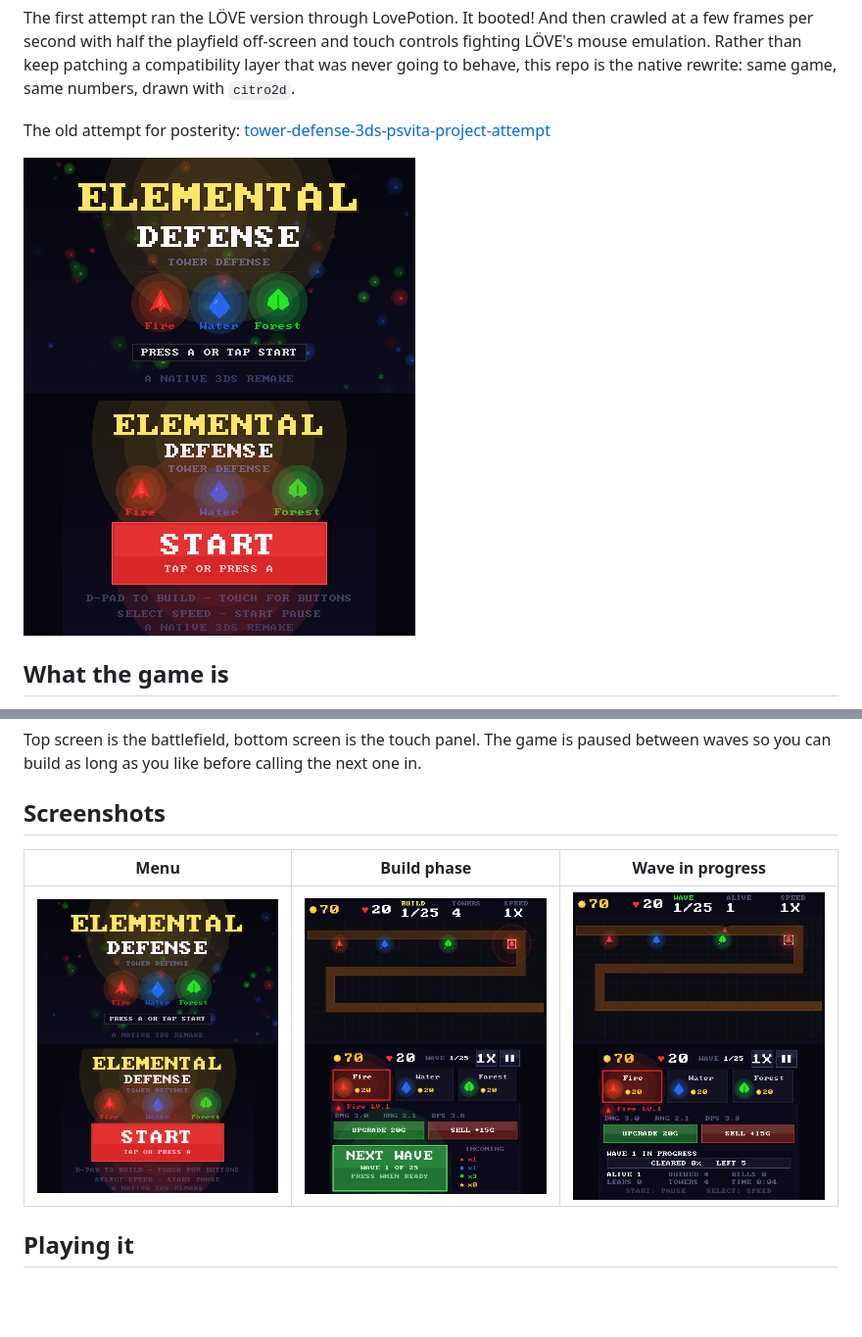
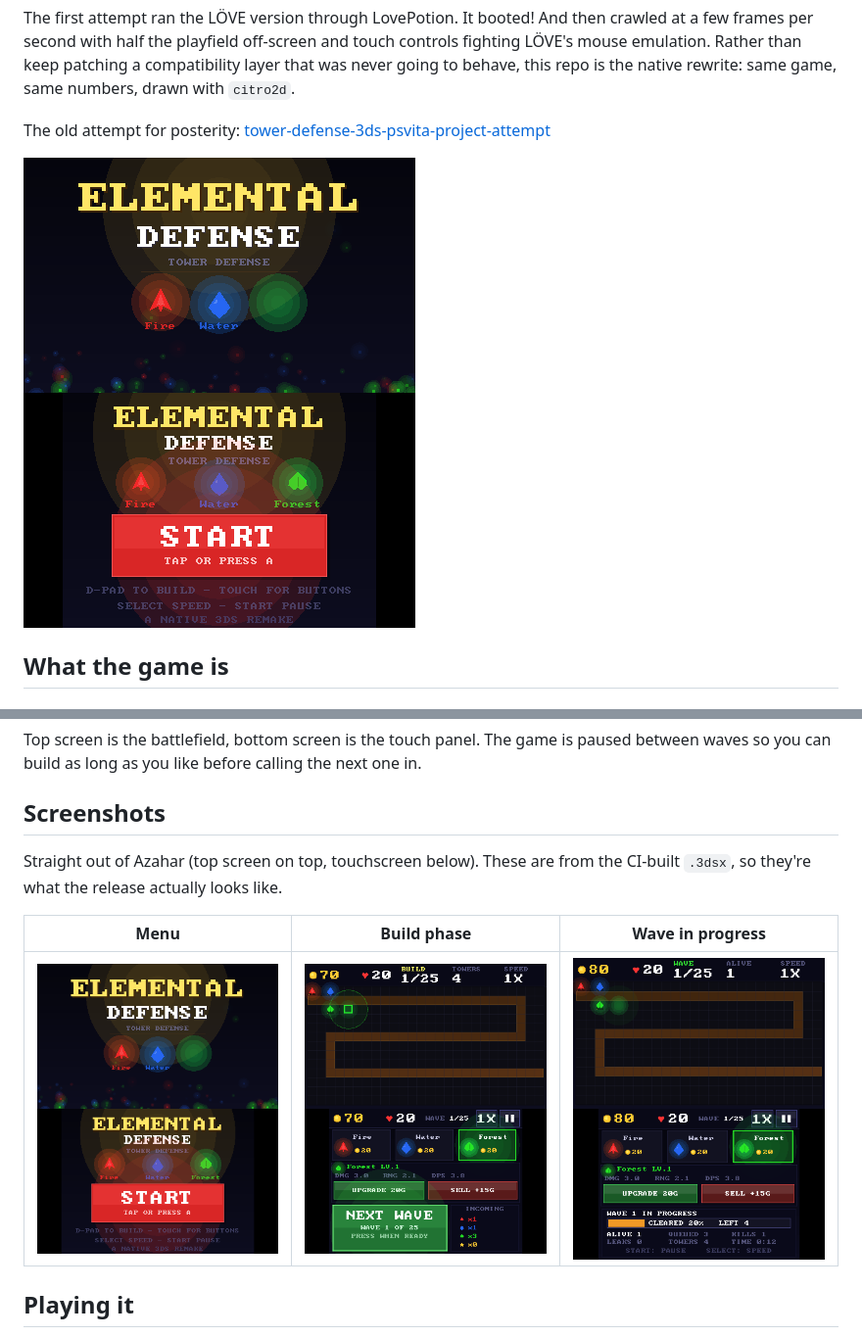
Before and after one commit to Mist-Eros/Attempt-2-3ds-game, a Markdown page: README.md, 2 parts joined by grey strips. Shown at 98% size. Drawn GitHub-style; pictures changed too: docs/screenshots/build.png, docs/screenshots/menu.png, docs/screenshots/wave.png; blank space fills up the shorter version.

Commit message:
readme: use actual emulator screenshots instead of the preview harness ones

```diff
--- a/README.md
+++ b/README.md
@@ -34,6 +34,9 @@ Top screen is the battlefield, bottom screen is the touch panel. The game is pau
 you can build as long as you like before calling the next one in.
 
 ## Screenshots
+
+Straight out of Azahar (top screen on top, touchscreen below). These are from the CI-built `.3dsx`, so
+they're what the release actually looks like.
 
 | Menu | Build phase | Wave in progress |
 |---|---|---|
```
